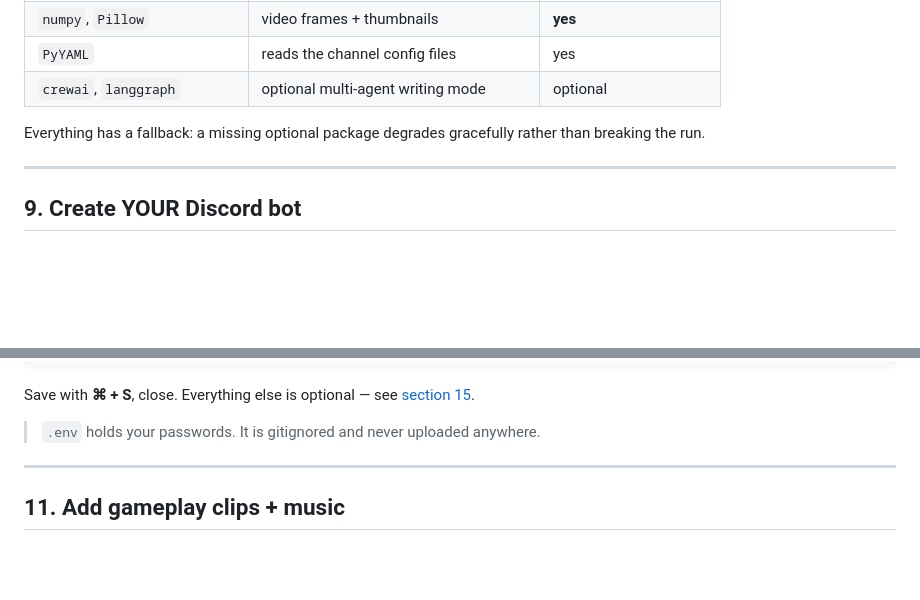
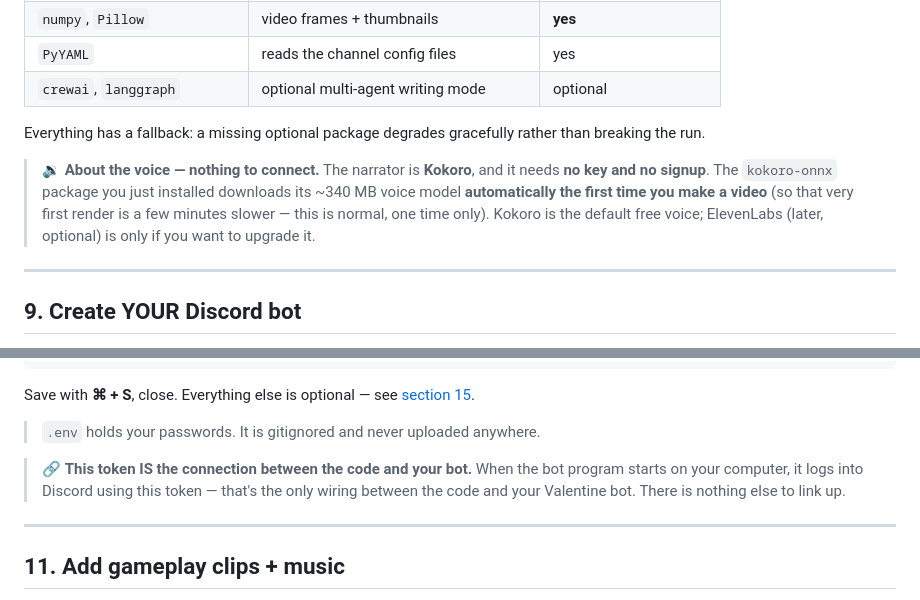
Before and after one commit to Onrynx/ShortSmith, a Markdown page: README_MAC.md, 2 parts joined by grey strips. Drawn GitHub-style; blank space fills up the shorter version.

Commit message:
Docs: explain Kokoro (default voice, no key, auto-downloads) + how the token links code to the bot

```diff
--- a/README_MAC.md
+++ b/README_MAC.md
@@ -184,6 +184,8 @@ What each is for:
 Everything has a fallback: a missing optional package degrades gracefully rather
 than breaking the run.
 
+> 🔉 **About the voice — nothing to connect.** The narrator is **Kokoro**, and it needs **no key and no signup**. The `kokoro-onnx` package you just installed downloads its ~340 MB voice model **automatically the first time you make a video** (so that very first render is a few minutes slower — this is normal, one time only). Kokoro is the default free voice; ElevenLabs (later, optional) is only if you want to upgrade it.
+
 ---
 
 ## 9. Create YOUR Discord bot
@@ -236,6 +238,8 @@ Save with **⌘ + S**, close. Everything else is optional — see
 [section 15](#15-every-setting-explained).
 
 > `.env` holds your passwords. It is gitignored and never uploaded anywhere.
+
+> 🔗 **This token IS the connection between the code and your bot.** When the bot program starts on your computer, it logs into Discord using this token — that's the only wiring between the code and your Valentine bot. There is nothing else to link up.
 
 ---
 
```
Also changed, not shown: README_WINDOWS.md (+4 -0 lines).
